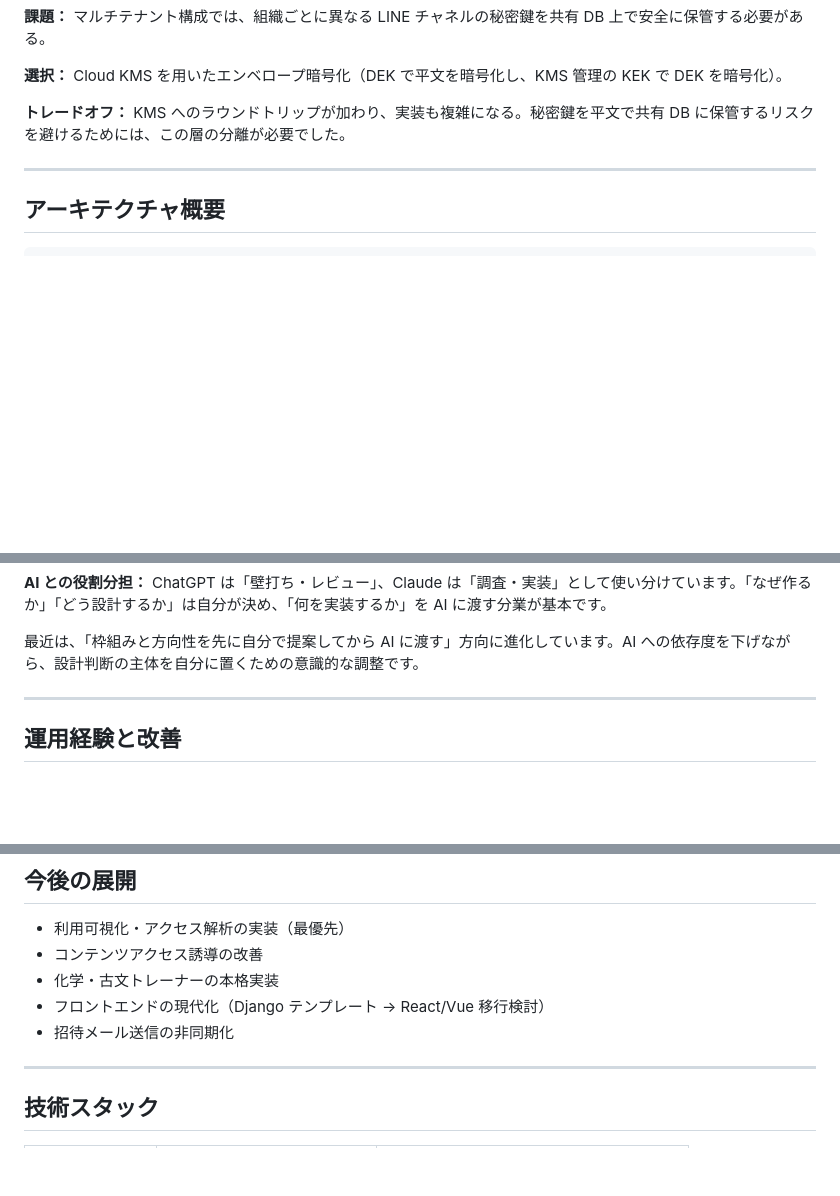
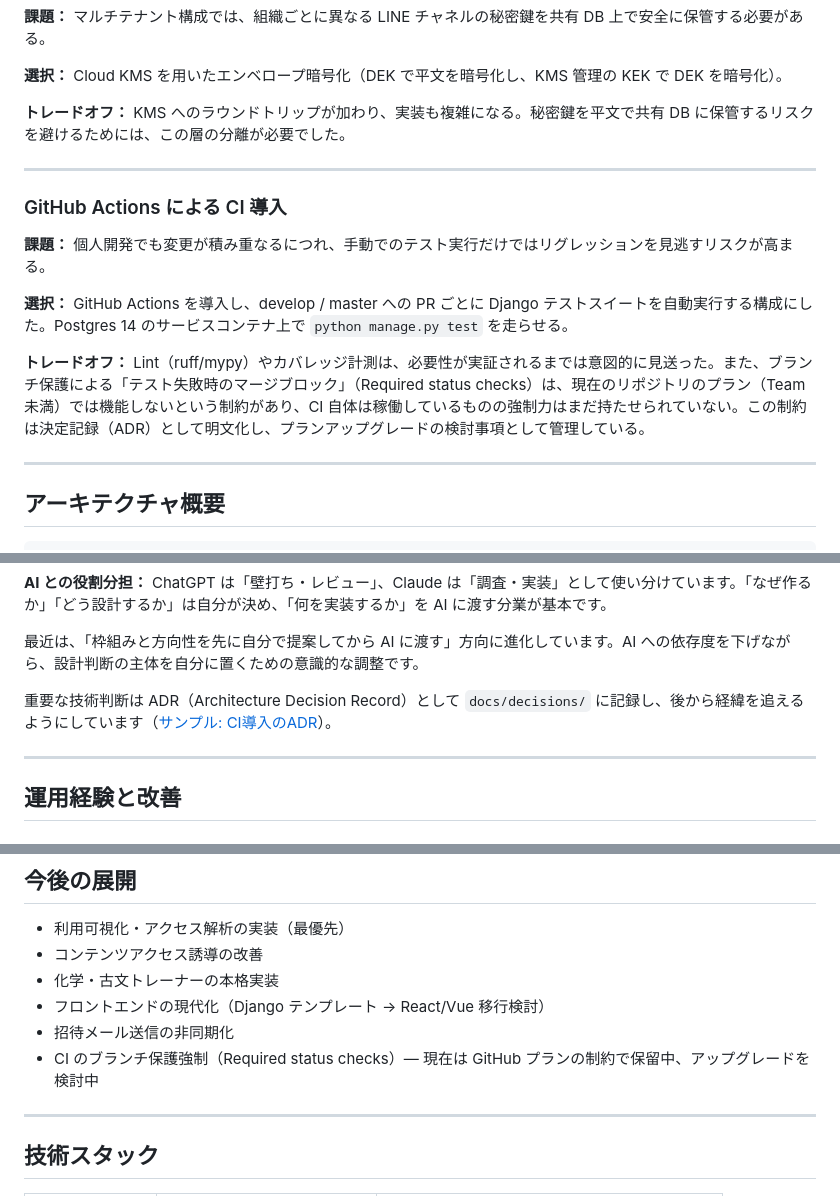
Before and after one commit to kensoooooon/study-hub-portfolio, a Markdown page: README.md, 3 parts joined by grey strips. Rendered like a GitHub page; blank space fills up the shorter version.

````diff
--- a/README.md
+++ b/README.md
@@ -84,6 +84,16 @@ AI 連携で Q&A を実装したあと、「これは ChatGPT を使えばよく
 
 ---
 
+### GitHub Actions による CI 導入
+
+**課題：** 個人開発でも変更が積み重なるにつれ、手動でのテスト実行だけではリグレッションを見逃すリスクが高まる。
+
+**選択：** GitHub Actions を導入し、develop / master への PR ごとに Django テストスイートを自動実行する構成にした。Postgres 14 のサービスコンテナ上で `python manage.py test` を走らせる。
+
+**トレードオフ：** Lint（ruff/mypy）やカバレッジ計測は、必要性が実証されるまでは意図的に見送った。また、ブランチ保護による「テスト失敗時のマージブロック」（Required status checks）は、現在のリポジトリのプラン（Team 未満）では機能しないという制約があり、CI 自体は稼働しているものの強制力はまだ持たせられていない。この制約は決定記録（ADR）として明文化し、プランアップグレードの検討事項として管理している。
+
+---
+
 ## アーキテクチャ概要
 
 ```
@@ -124,6 +134,8 @@ Issue 作成（自分の言葉で）
 **AI との役割分担：** ChatGPT は「壁打ち・レビュー」、Claude は「調査・実装」として使い分けています。「なぜ作るか」「どう設計するか」は自分が決め、「何を実装するか」を AI に渡す分業が基本です。
 
 最近は、「枠組みと方向性を先に自分で提案してから AI に渡す」方向に進化しています。AI への依存度を下げながら、設計判断の主体を自分に置くための意識的な調整です。
+
+重要な技術判断は ADR（Architecture Decision Record）として `docs/decisions/` に記録し、後から経緯を追えるようにしています（[サンプル: CI導入のADR](docs/decisions/0070-introduce-ci-test-gate.md)）。
 
 ---
 
@@ -168,6 +180,7 @@ LINE に流入するユーザーを、トレーナーなどの独自コンテン
 - 化学・古文トレーナーの本格実装
 - フロントエンドの現代化（Django テンプレート → React/Vue 移行検討）
 - 招待メール送信の非同期化
+- CI のブランチ保護強制（Required status checks）— 現在は GitHub プランの制約で保留中、アップグレードを検討中
 
 ---
 
````
Also changed, not shown: other parts of README.md (+1 -0 lines), README.en.md (+13 -0 lines), docs/decisions/0070-introduce-ci-test-gate.md (added, +91 -0 lines).
